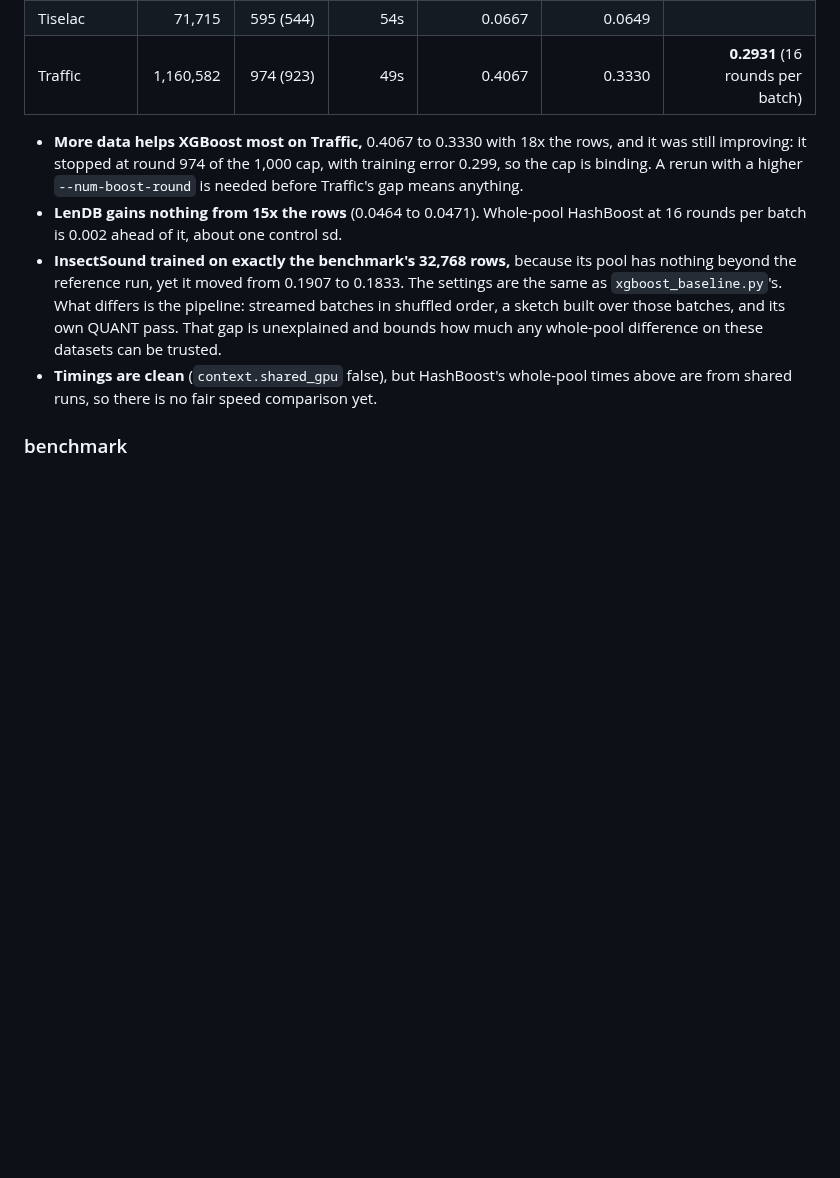
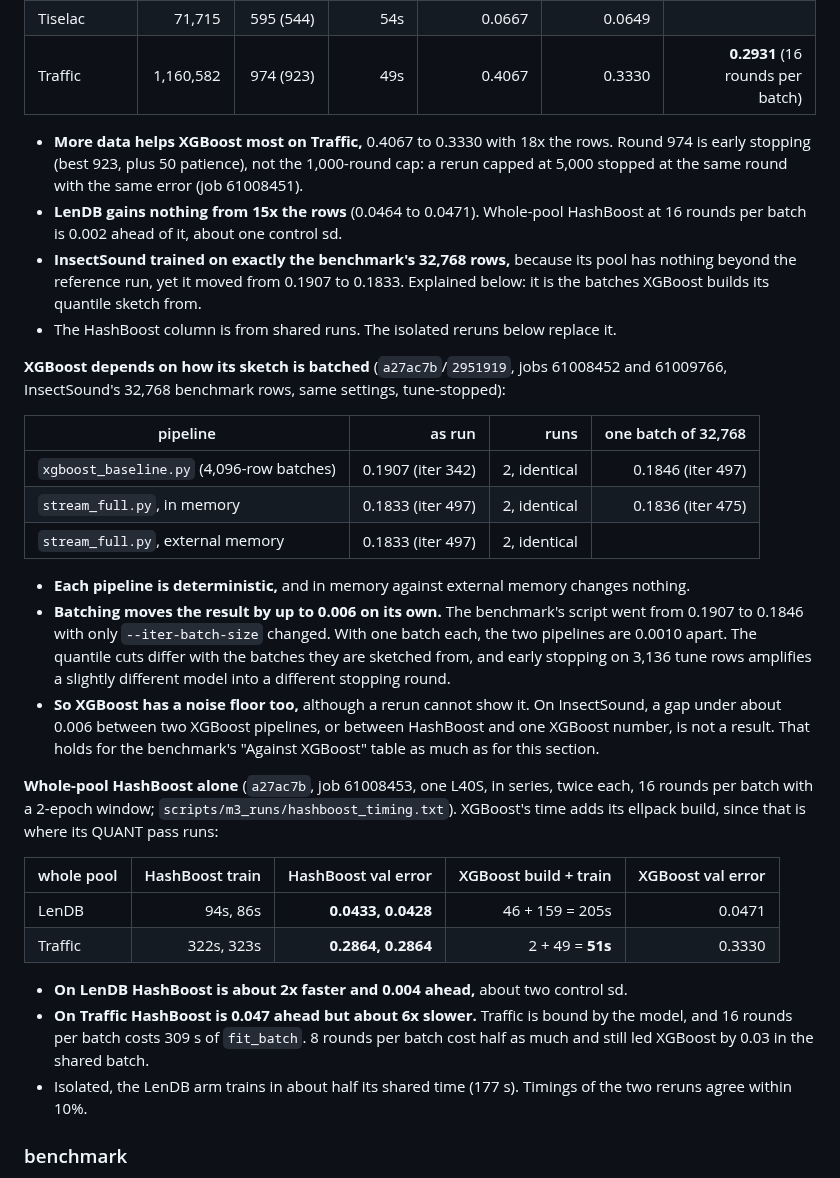
Before and after one commit to minip8/FIT2082, a Markdown page: README.md, the part around the change. GitHub-like rendering; blank space fills up the shorter version.

Commit message:
docs: record XGBoost's batching sensitivity and isolated HashBoost timings (claude)
The Traffic whole-pool XGBoost stopped at round 974 because of early
stopping, not the 1,000-round cap: capped at 5,000 it stopped at the
same round with the same error. The earlier note said otherwise.

InsectSound's XGBoost gap between xgboost_baseline.py (0.1907) and
stream_full.py (0.1833) on the same rows and settings is batching. Each
pipeline repeats exactly, in memory and external memory agree, and with
all 32,768 rows in one batch the two land 0.0010 apart. The benchmark's
script alone moved 0.006 with only --iter-batch-size changed, so
XGBoost has a noise floor of that size that reruns cannot show.

Alone on an L40S, whole-pool HashBoost at 16 rounds per batch trained
LenDB in 86-94 s at 0.043 against XGBoost's 205 s at 0.0471, and
Traffic in 322 s at 0.2864 against XGBoost's 51 s at 0.3330.

Co-Authored-By: Claude Opus 5.5 <noreply@anthropic.com>

```diff
--- a/README.md
+++ b/README.md
@@ -87,20 +87,57 @@ mean of its last seven evaluations. One run each:
 | Traffic | 1,160,582 | 974 (923) | 49s | 0.4067 | 0.3330 | **0.2931** (16 rounds per batch) |
 
 * **More data helps XGBoost most on Traffic,** 0.4067 to 0.3330 with 18x the
-  rows, and it was still improving: it stopped at round 974 of the 1,000
-  cap, with training error 0.299, so the cap is binding. A rerun with a higher
-  `--num-boost-round` is needed before Traffic's gap means anything.
+  rows. Round 974 is early stopping (best 923, plus 50 patience), not the
+  1,000-round cap: a rerun capped at 5,000 stopped at the same round with the
+  same error (job 61008451).
 * **LenDB gains nothing from 15x the rows** (0.0464 to 0.0471). Whole-pool
   HashBoost at 16 rounds per batch is 0.002 ahead of it, about one control sd.
 * **InsectSound trained on exactly the benchmark's 32,768 rows,** because its
   pool has nothing beyond the reference run, yet it moved from 0.1907 to 0.1833.
-  The settings are the same as `xgboost_baseline.py`'s. What differs is the
-  pipeline: streamed batches in shuffled order, a sketch built over those
-  batches, and its own QUANT pass. That gap is unexplained and bounds how much
-  any whole-pool difference on these datasets can be trusted.
-* **Timings are clean** (`context.shared_gpu` false), but HashBoost's
-  whole-pool times above are from shared runs, so there is no fair speed
-  comparison yet.
+  Explained below: it is the batches XGBoost builds its quantile sketch from.
+* The HashBoost column is from shared runs. The isolated reruns below replace
+  it.
+
+**XGBoost depends on how its sketch is batched** (`a27ac7b`/`2951919`, jobs
+61008452 and 61009766, InsectSound's 32,768 benchmark rows, same settings,
+tune-stopped):
+
+| pipeline | as run | runs | one batch of 32,768 |
+| --- | ---: | ---: | ---: |
+| `xgboost_baseline.py` (4,096-row batches) | 0.1907 (iter 342) | 2, identical | 0.1846 (iter 497) |
+| `stream_full.py`, in memory | 0.1833 (iter 497) | 2, identical | 0.1836 (iter 475) |
+| `stream_full.py`, external memory | 0.1833 (iter 497) | 2, identical | |
+
+* **Each pipeline is deterministic,** and in memory against external memory
+  changes nothing.
+* **Batching moves the result by up to 0.006 on its own.** The benchmark's
+  script went from 0.1907 to 0.1846 with only `--iter-batch-size` changed.
+  With one batch each, the two pipelines are 0.0010 apart. The quantile cuts
+  differ with the batches they are sketched from, and early stopping on 3,136
+  tune rows amplifies a slightly different model into a different stopping
+  round.
+* **So XGBoost has a noise floor too,** although a rerun cannot show it. On
+  InsectSound, a gap under about 0.006 between two XGBoost pipelines, or
+  between HashBoost and one XGBoost number, is not a result. That holds for
+  the benchmark's "Against XGBoost" table as much as for this section.
+
+**Whole-pool HashBoost alone** (`a27ac7b`, job 61008453, one L40S, in series,
+twice each, 16 rounds per batch with a 2-epoch window;
+`scripts/m3_runs/hashboost_timing.txt`). XGBoost's time adds its ellpack build,
+since that is where its QUANT pass runs:
+
+| whole pool | HashBoost train | HashBoost val error | XGBoost build + train | XGBoost val error |
+| --- | ---: | ---: | ---: | ---: |
+| LenDB | 94s, 86s | **0.0433, 0.0428** | 46 + 159 = 205s | 0.0471 |
+| Traffic | 322s, 323s | **0.2864, 0.2864** | 2 + 49 = **51s** | 0.3330 |
+
+* **On LenDB HashBoost is about 2x faster and 0.004 ahead,** about two control
+  sd.
+* **On Traffic HashBoost is 0.047 ahead but about 6x slower.** Traffic is bound
+  by the model, and 16 rounds per batch costs 309 s of `fit_batch`. 8 rounds per
+  batch cost half as much and still led XGBoost by 0.03 in the shared batch.
+* Isolated, the LenDB arm trains in about half its shared time (177 s). Timings
+  of the two reruns agree within 10%.
 
 ### benchmark
 
```
